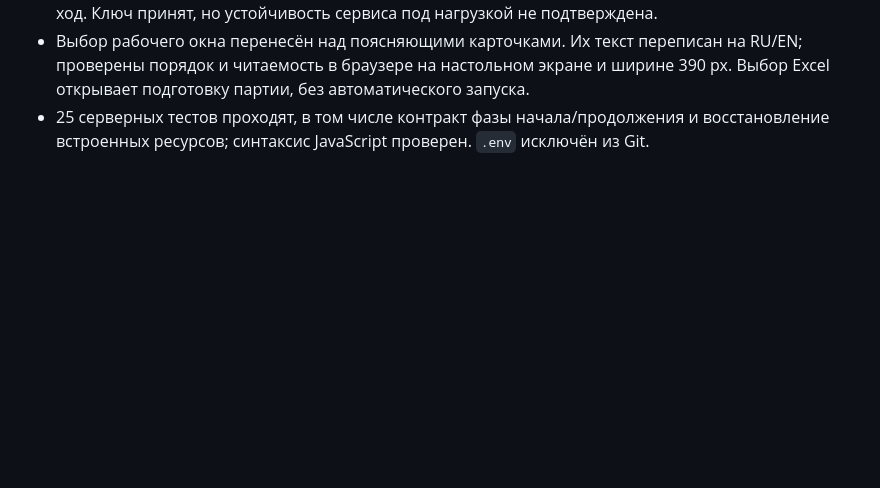
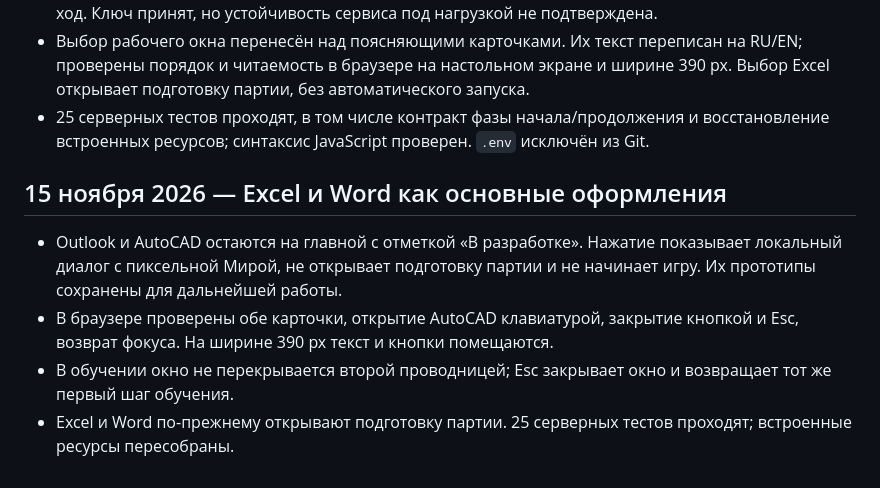
Before and after one commit to ruslan-berkin/project4businesscup2.0, a Markdown page: tabescape_app/VERIFICATION.md, the part around the change. Drawn GitHub-style; blank space fills up the shorter version.

```diff
--- a/tabescape_app/VERIFICATION.md
+++ b/tabescape_app/VERIFICATION.md
@@ -125,3 +125,11 @@
 - Быстрая серия запросов дала `ai_rate_limit`, отдельные ходы — `ai_unavailable`. Повтор неудачного хода с прежним подписанным состоянием прошёл: Premium продолжился с четвёртого на пятый ход. Ключ принят, но устойчивость сервиса под нагрузкой не подтверждена.
 - Выбор рабочего окна перенесён над поясняющими карточками. Их текст переписан на RU/EN; проверены порядок и читаемость в браузере на настольном экране и ширине 390 px. Выбор Excel открывает подготовку партии, без автоматического запуска.
 - 25 серверных тестов проходят, в том числе контракт фазы начала/продолжения и восстановление встроенных ресурсов; синтаксис JavaScript проверен. `.env` исключён из Git.
+
+
+## 15 ноября 2026 — Excel и Word как основные оформления
+
+- Outlook и AutoCAD остаются на главной с отметкой «В разработке». Нажатие показывает локальный диалог с пиксельной Мирой, не открывает подготовку партии и не начинает игру. Их прототипы сохранены для дальнейшей работы.
+- В браузере проверены обе карточки, открытие AutoCAD клавиатурой, закрытие кнопкой и Esc, возврат фокуса. На ширине 390 px текст и кнопки помещаются.
+- В обучении окно не перекрывается второй проводницей; Esc закрывает окно и возвращает тот же первый шаг обучения.
+- Excel и Word по-прежнему открывают подготовку партии. 25 серверных тестов проходят; встроенные ресурсы пересобраны.
```
Also changed, not shown: README.md (+4 -2 lines), docs/images/workspace-coming-soon.png (added), 4 other files.
